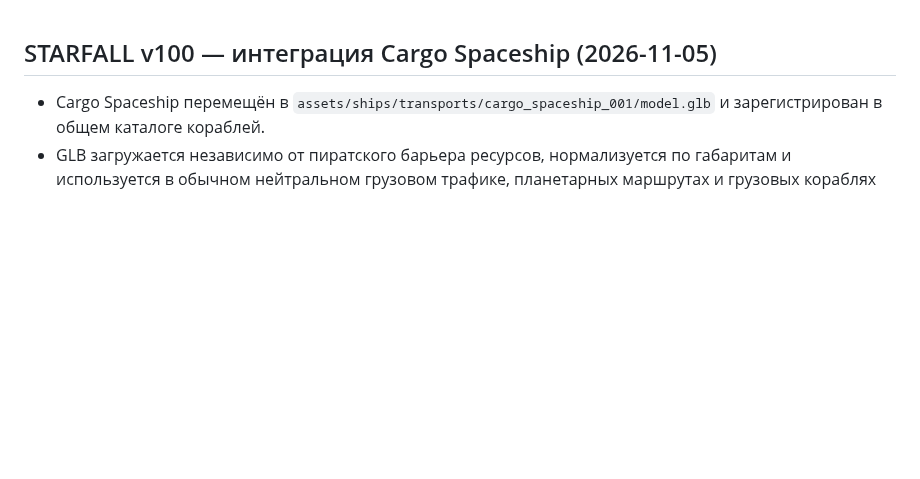
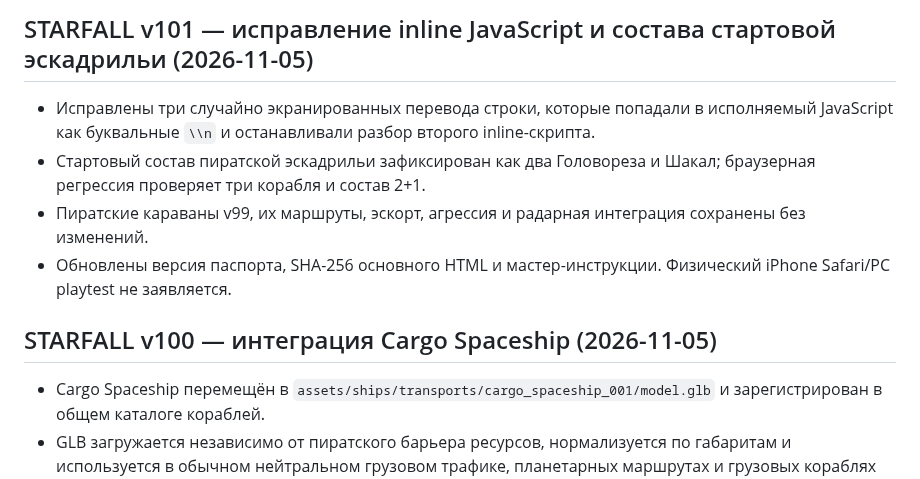
Before and after one commit to gipromeh/Starfall, a Markdown page: CHANGELOG.md, the part around the change. Rendered like a GitHub page; blank space fills up the shorter version.

Commit message:
Add STARFALL v101 changelog entry

```diff
--- a/CHANGELOG.md
+++ b/CHANGELOG.md
@@ -1,3 +1,10 @@
+## STARFALL v101 — исправление inline JavaScript и состава стартовой эскадрильи (2026-11-05)
+
+- Исправлены три случайно экранированных перевода строки, которые попадали в исполняемый JavaScript как буквальные `\\n` и останавливали разбор второго inline-скрипта.
+- Стартовый состав пиратской эскадрильи зафиксирован как два Головореза и Шакал; браузерная регрессия проверяет три корабля и состав 2+1.
+- Пиратские караваны v99, их маршруты, эскорт, агрессия и радарная интеграция сохранены без изменений.
+- Обновлены версия паспорта, SHA-256 основного HTML и мастер-инструкции. Физический iPhone Safari/PC playtest не заявляется.
+
 ## STARFALL v100 — интеграция Cargo Spaceship (2026-11-05)
 
 - Cargo Spaceship перемещён в `assets/ships/transports/cargo_spaceship_001/model.glb` и зарегистрирован в общем каталоге кораблей.
```
